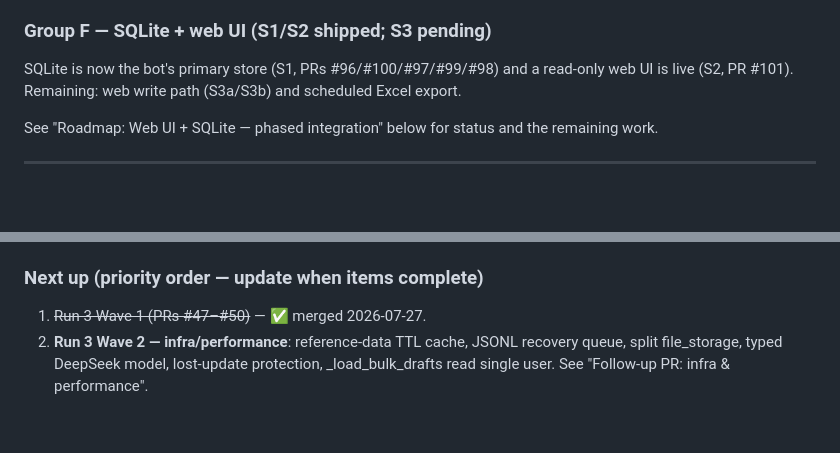
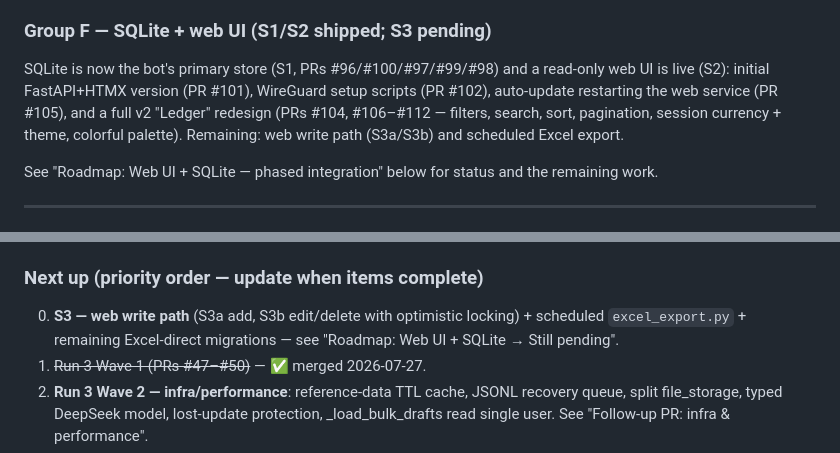
Before and after one commit to TeymurovFuad/family-budget-bot, a Markdown page: BACKLOG.md, 2 parts joined by grey strips. GitHub-like rendering; blank space fills up the shorter version.

```diff
--- a/BACKLOG.md
+++ b/BACKLOG.md
@@ -69,8 +69,11 @@ Test coverage gaps, module size, AI output contract, and tooling quality.
 ### Group F — SQLite + web UI (S1/S2 shipped; S3 pending)
 
 SQLite is now the bot's primary store (S1, PRs #96/#100/#97/#99/#98) and a
-read-only web UI is live (S2, PR #101). Remaining: web write path (S3a/S3b)
-and scheduled Excel export.
+read-only web UI is live (S2): initial FastAPI+HTMX version (PR #101),
+WireGuard setup scripts (PR #102), auto-update restarting the web service
+(PR #105), and a full v2 "Ledger" redesign (PRs #104, #106–#112 — filters,
+search, sort, pagination, session currency + theme, colorful palette).
+Remaining: web write path (S3a/S3b) and scheduled Excel export.
 
 See "Roadmap: Web UI + SQLite — phased integration" below for status and the
 remaining work.
@@ -301,6 +311,9 @@ Cancel button available from Step 2 onward — exits, keeps partial writes, tell
   prefer mocked tests. See `.claude/memories/project-memory.md`.
 
 ### Next up (priority order — update when items complete)
+  0. **S3 — web write path** (S3a add, S3b edit/delete with optimistic
+     locking) + scheduled `excel_export.py` + remaining Excel-direct
+     migrations — see "Roadmap: Web UI + SQLite → Still pending".
   1. ~~Run 3 Wave 1 (PRs #47–#50)~~ — ✅ merged 2026-07-27.
   2. **Run 3 Wave 2 — infra/performance**: reference-data TTL cache, JSONL recovery
      queue, split file_storage, typed DeepSeek model, lost-update protection,
```
Also changed, not shown: other parts of BACKLOG.md (+45 -10 lines), README.md (+26 -5 lines), docs/architecture.md (+20 -1 lines).
